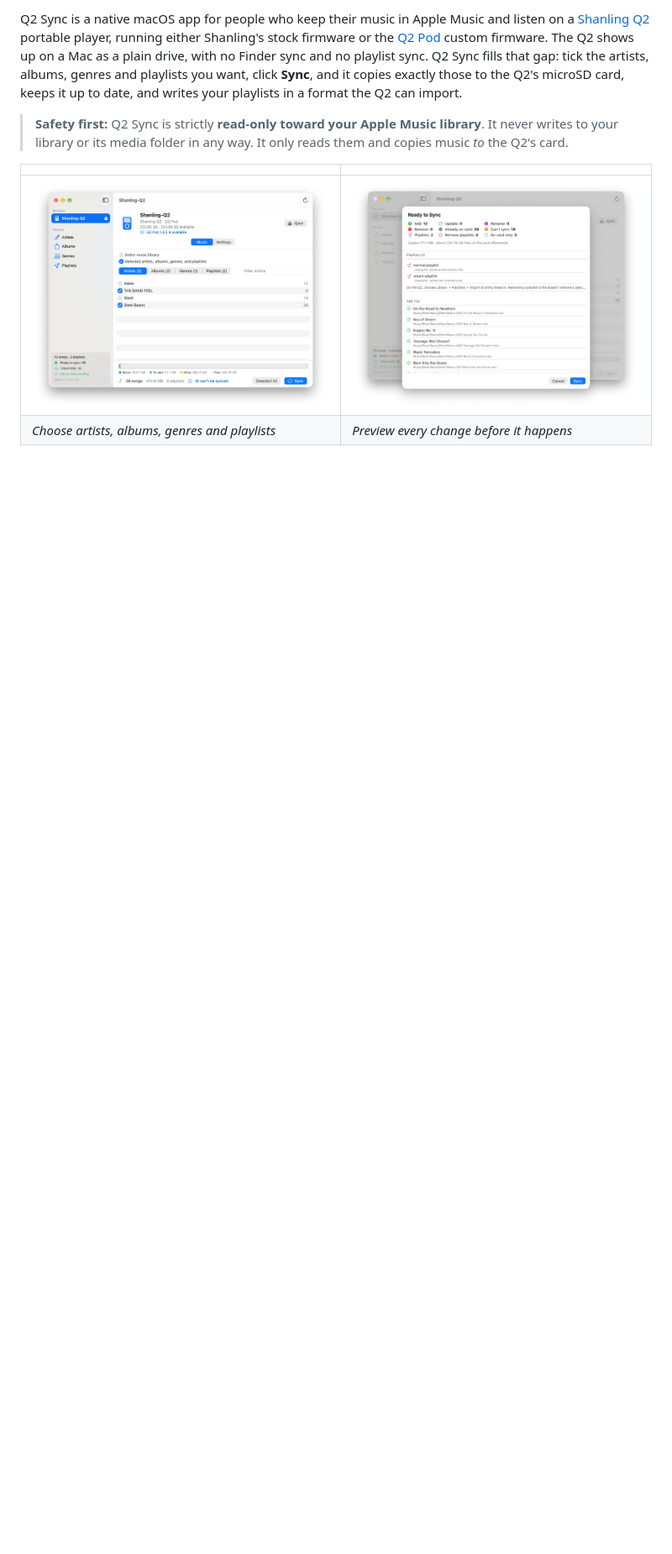
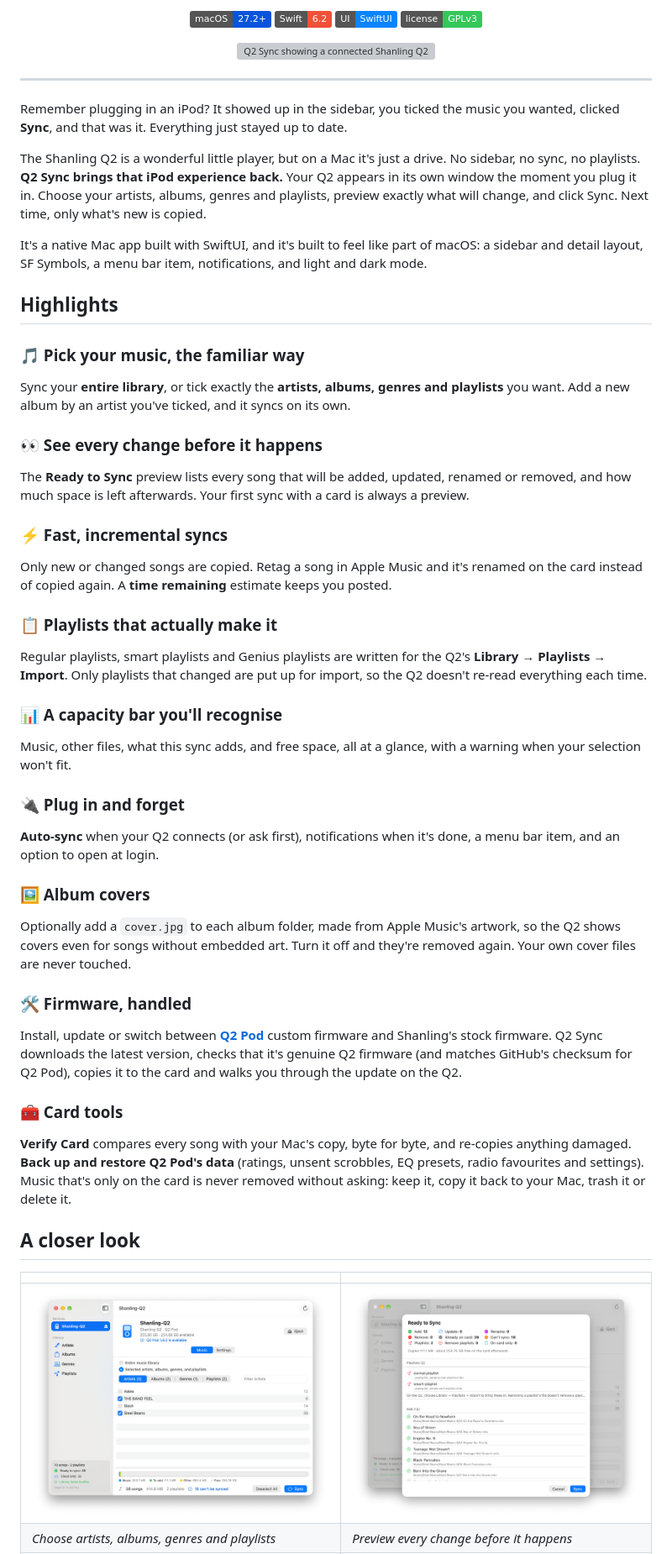
Before and after one commit to PaleoLabs/Q2-Sync, a Markdown page: README.md, the part around one of its changes. Shown at 84% size. Rendered like a GitHub page; badges without logos; blank space fills up the shorter version; grey boxes are pictures that could not be loaded.

```diff
--- a/README.md
+++ b/README.md
@@ -4,16 +11,80 @@
 
-Q2 Sync is a native macOS app for people who keep their music in Apple Music
-and listen on a [Shanling Q2](https://en.shanling.com/) portable player,
-running either Shanling's stock firmware or the
-[Q2 Pod](https://github.com/DiamondBond/q2-pod) custom firmware. The Q2 shows
-up on a Mac as a plain drive, with no Finder sync and no playlist sync. Q2 Sync
-fills that gap: tick the artists, albums, genres and playlists you want, click
-**Sync**, and it copies exactly those to the Q2's microSD card, keeps it up to
-date, and writes your playlists in a format the Q2 can import.
+<p align="center">
+  <img alt="macOS 27.2+" src="https://img.shields.io/badge/macOS-27.2%2B-0A54DB?logo=apple&logoColor=white">
+  <img alt="Swift 6.2" src="https://img.shields.io/badge/Swift-6.2-F05138?logo=swift&logoColor=white">
+  <img alt="SwiftUI" src="https://img.shields.io/badge/UI-SwiftUI-0A84FF">
+  <a href="LICENSE"><img alt="License: GPL v3" src="https://img.shields.io/badge/license-GPLv3-34C759"></a>
+</p>
 
-> **Safety first:** Q2 Sync is strictly **read-only toward your Apple Music
-> library**. It never writes to your library or its media folder in any way.
-> It only reads them and copies music *to* the Q2's card.
+<p align="center">
+  <img src="docs/images/hero.png" alt="Q2 Sync showing a connected Shanling Q2 and the Ready to Sync preview" width="880">
+</p>
+
+---
+
+Remember plugging in an iPod? It showed up in the sidebar, you ticked the
+music you wanted, clicked **Sync**, and that was it. Everything just stayed
+up to date.
+
+The Shanling Q2 is a wonderful little player, but on a Mac it's just a drive.
+No sidebar, no sync, no playlists. **Q2 Sync brings that iPod experience back.**
+Your Q2 appears in its own window the moment you plug it in. Choose your
+artists, albums, genres and playlists, preview exactly what will change, and
+click Sync. Next time, only what's new is copied.
+
+It's a native Mac app built with SwiftUI, and it's built to feel like part of
+macOS: a sidebar and detail layout, SF Symbols, a menu bar item, notifications,
+and light and dark mode.
+
+## Highlights
+
+### 🎵 Pick your music, the familiar way
+Sync your **entire library**, or tick exactly the **artists, albums, genres and
+playlists** you want. Add a new album by an artist you've ticked, and it
+syncs on its own.
+
+### 👀 See every change before it happens
+The **Ready to Sync** preview lists every song that will be added, updated,
+renamed or removed, and how much space is left afterwards. Your first sync
+with a card is always a preview.
+
+### ⚡️ Fast, incremental syncs
+Only new or changed songs are copied. Retag a song in Apple Music and it's
+renamed on the card instead of copied again. A **time remaining** estimate
+keeps you posted.
+
+### 📋 Playlists that actually make it
+Regular playlists, smart playlists and Genius playlists are written for the
+Q2's **Library → Playlists → Import**. Only playlists that changed are put up
+for import, so the Q2 doesn't re-read everything each time.
+
+### 📊 A capacity bar you'll recognise
+Music, other files, what this sync adds, and free space, all at a glance, with
+a warning when your selection won't fit.
+
+### 🔌 Plug in and forget
+**Auto-sync** when your Q2 connects (or ask first), notifications when it's
+done, a menu bar item, and an option to open at login.
+
+### 🖼️ Album covers
+Optionally add a `cover.jpg` to each album folder, made from Apple Music's
+artwork, so the Q2 shows covers even for songs without embedded art. Turn it
+off and they're removed again. Your own cover files are never touched.
+
+### 🛠️ Firmware, handled
+Install, update or switch between **[Q2 Pod](https://github.com/DiamondBond/q2-pod)**
+custom firmware and Shanling's stock firmware. Q2 Sync downloads the latest
+version, checks that it's genuine Q2 firmware (and matches GitHub's checksum
+for Q2 Pod), copies it to the card and walks you through the update on the Q2.
+
+### 🧰 Card tools
+**Verify Card** compares every song with your Mac's copy, byte for byte, and
+re-copies anything damaged. **Back up and restore Q2 Pod's data** (ratings,
+unsent scrobbles, EQ presets, radio favourites and settings). Music that's only
+on the card is never removed without asking: keep it, copy it back to your
+Mac, trash it or delete it.
+
+## A closer look
 
 | | |
 | --- | --- |
```
Also changed, not shown: other parts of README.md (+56 -80 lines), CONTRIBUTING.md (added, +38 -0 lines), docs/images/logo-dark.png (added), docs/images/logo-light.png (added), docs/images/social-preview.png (added), 3 other files.
